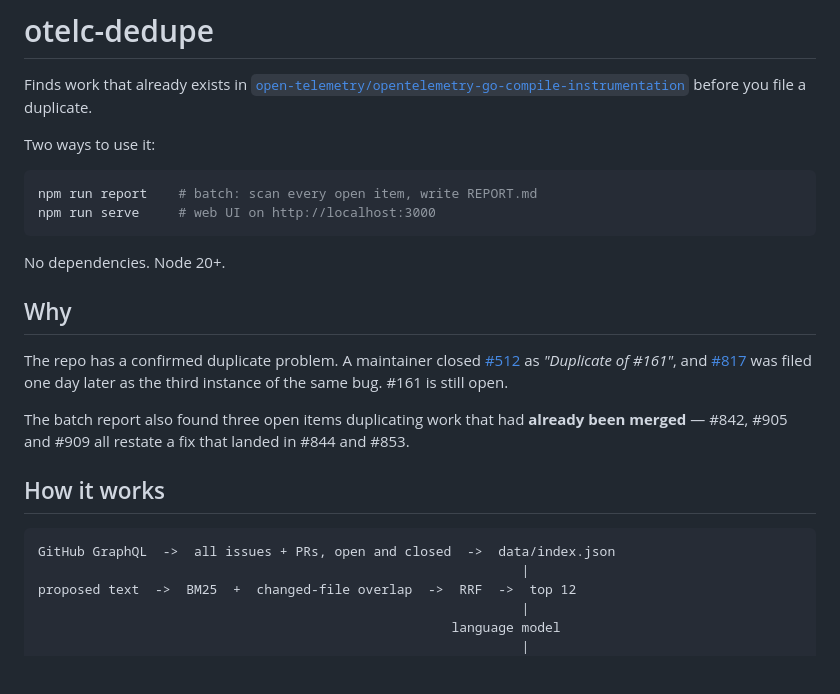
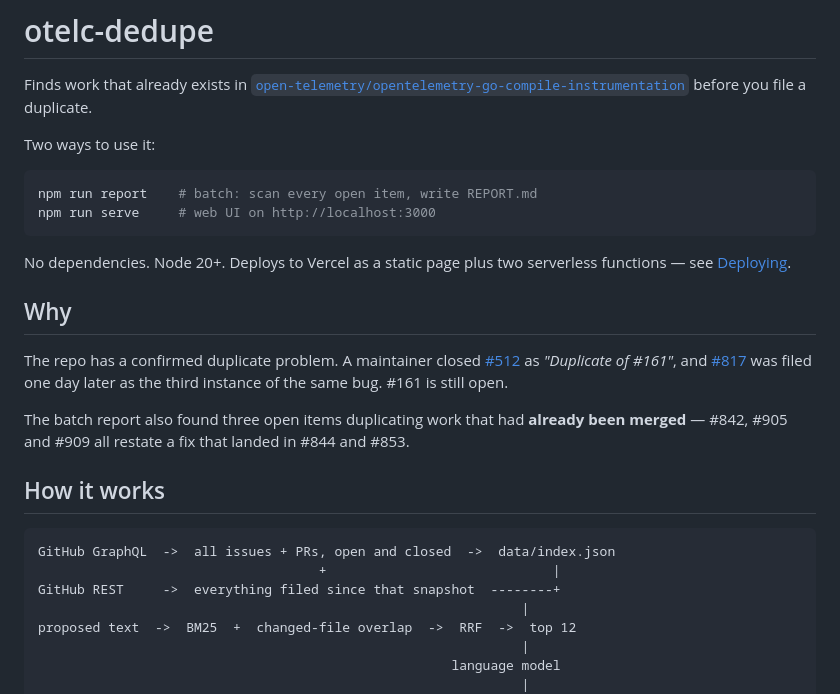
Before and after one commit to waqar2403/otelc-dedupe, a Markdown page: README.md, the part around one of its changes. Rendered like a GitHub page; blank space fills up the shorter version.

````diff
--- a/README.md
+++ b/README.md
@@ -11,7 +11,8 @@ npm run report    # batch: scan every open item, write REPORT.md
 npm run serve     # web UI on http://localhost:3000
 ```
 
-No dependencies. Node 20+.
+No dependencies. Node 20+. Deploys to Vercel as a static page plus two
+serverless functions — see [Deploying](#deploying).
 
 ## Why
 
@@ -28,6 +29,8 @@ merged** — #842, #905 and #909 all restate a fix that landed in #844 and #853.
 
 ```
 GitHub GraphQL  ->  all issues + PRs, open and closed  ->  data/index.json
+                                    +                             |
+GitHub REST     ->  everything filed since that snapshot  --------+
                                                               |
 proposed text  ->  BM25  +  changed-file overlap  ->  RRF  ->  top 12
                                                               |
````
Also changed, not shown: other parts of README.md (+100 -5 lines), REPORT.md (+5 -4 lines), REVIEW.md (added, +311 -0 lines).
